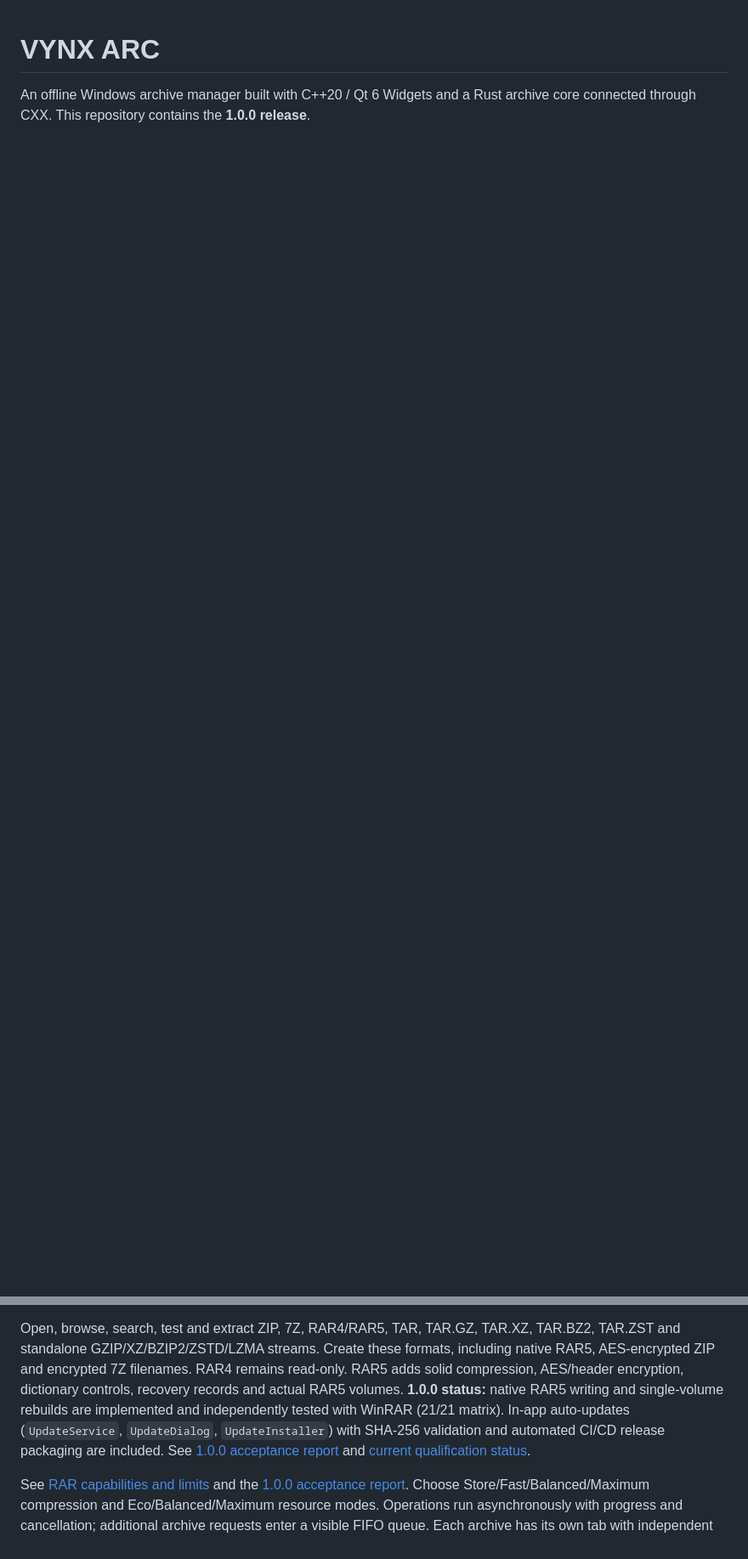
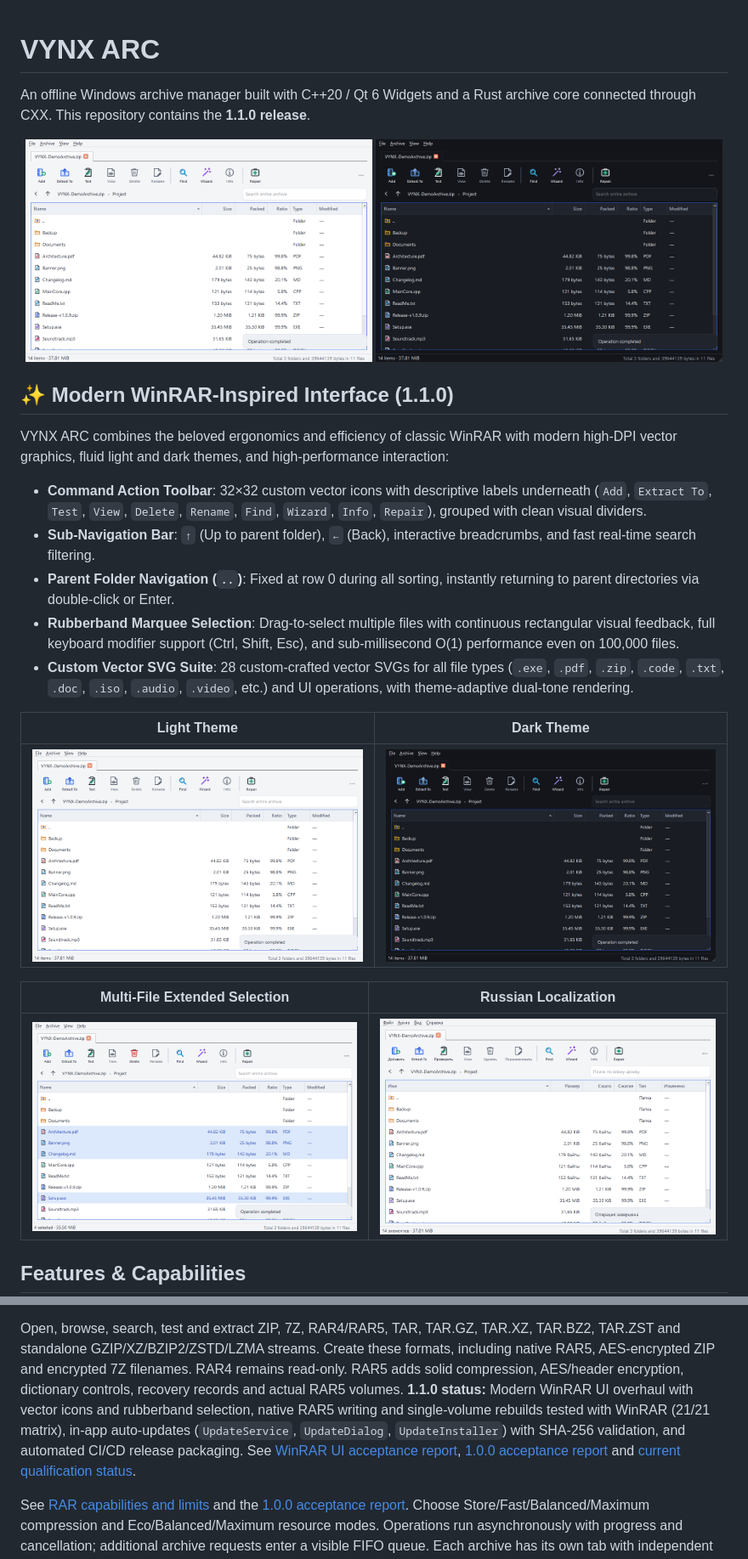
Before and after one commit to Maks0101aps/VYNX-ARC, a Markdown page: README.md, 2 parts joined by grey strips. Shown at 85% size. Drawn GitHub-style; pictures changed too: docs/screenshots/1.1/winrar-dark-en.png (added), docs/screenshots/1.1/winrar-light-en.png (added), docs/screenshots/1.1/winrar-light-ru.png (added); blank space fills up the shorter version.

Commit message:
docs(readme): add modern WinRAR UI screenshots and showcase v1.1.0 features

```diff
--- a/README.md
+++ b/README.md
@@ -1,17 +1,40 @@
 # VYNX ARC
 
 An offline Windows archive manager built with C++20 / Qt 6 Widgets and a Rust
-archive core connected through CXX. This repository contains the **1.0.0 release**.
+archive core connected through CXX. This repository contains the **1.1.0 release**.
+
+<p align="center">
+  <img src="docs/screenshots/1.1/winrar-light-en.png" alt="VYNX ARC 1.1.0 Light Theme" width="49%">
+  <img src="docs/screenshots/1.1/winrar-dark-en.png" alt="VYNX ARC 1.1.0 Dark Theme" width="49%">
+</p>
+
+## ✨ Modern WinRAR-Inspired Interface (1.1.0)
+
+VYNX ARC combines the beloved ergonomics and efficiency of classic WinRAR with modern high-DPI vector graphics, fluid light and dark themes, and high-performance interaction:
+
+- **Command Action Toolbar**: 32×32 custom vector icons with descriptive labels underneath (`Add`, `Extract To`, `Test`, `View`, `Delete`, `Rename`, `Find`, `Wizard`, `Info`, `Repair`), grouped with clean visual dividers.
+- **Sub-Navigation Bar**: `↑` (Up to parent folder), `←` (Back), interactive breadcrumbs, and fast real-time search filtering.
+- **Parent Folder Navigation (`..`)**: Fixed at row 0 during all sorting, instantly returning to parent directories via double-click or Enter.
+- **Rubberband Marquee Selection**: Drag-to-select multiple files with continuous rectangular visual feedback, full keyboard modifier support (Ctrl, Shift, Esc), and sub-millisecond O(1) performance even on 100,000 files.
+- **Custom Vector SVG Suite**: 28 custom-crafted vector SVGs for all file types (`.exe`, `.pdf`, `.zip`, `.code`, `.txt`, `.doc`, `.iso`, `.audio`, `.video`, etc.) and UI operations, with theme-adaptive dual-tone rendering.
+
+| Light Theme | Dark Theme |
+| :---: | :---: |
+| ![Light Theme](docs/screenshots/1.1/winrar-light-en.png) | ![Dark Theme](docs/screenshots/1.1/winrar-dark-en.png) |
+
+| Multi-File Extended Selection | Russian Localization |
+| :---: | :---: |
+| ![Selection Mode](docs/screenshots/1.1/winrar-selection-light.png) | ![Russian UI](docs/screenshots/1.1/winrar-light-ru.png) |
+
+## Features & Capabilities
 
 Open, browse, search, test and extract ZIP, 7Z, RAR4/RAR5, TAR, TAR.GZ,
 TAR.XZ, TAR.BZ2, TAR.ZST and standalone GZIP/XZ/BZIP2/ZSTD/LZMA streams.
 Create these formats, including native RAR5, AES-encrypted ZIP and encrypted 7Z
 filenames. RAR4 remains read-only. RAR5 adds solid compression, AES/header
 encryption, dictionary controls, recovery records and actual RAR5 volumes.
-**1.0.0 status:** native RAR5 writing and single-volume rebuilds are implemented
-and independently tested with WinRAR (21/21 matrix). In-app auto-updates
-(`UpdateService`, `UpdateDialog`, `UpdateInstaller`) with SHA-256 validation
-and automated CI/CD release packaging are included. See
+**1.1.0 status:** Modern WinRAR UI overhaul with vector icons and rubberband selection, native RAR5 writing and single-volume rebuilds tested with WinRAR (21/21 matrix), in-app auto-updates (`UpdateService`, `UpdateDialog`, `UpdateInstaller`) with SHA-256 validation, and automated CI/CD release packaging. See
+[WinRAR UI acceptance report](docs/ACCEPTANCE_WINRAR_UI.md),
 [1.0.0 acceptance report](docs/ACCEPTANCE_1_0.md) and
 [current qualification status](docs/IMPLEMENTATION_STATUS.md).
 
```
Also changed, not shown: other parts of README.md (+1 -1 lines), docs/screenshots/1.1/winrar-dark-ru.png (added), docs/screenshots/1.1/winrar-selection-dark.png (added), 4 other files.
